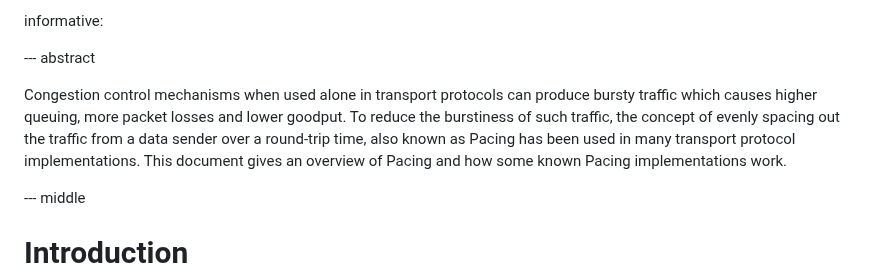
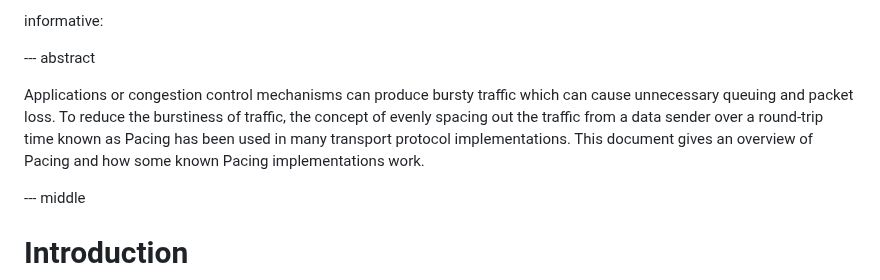
Before and after one commit to mwelzl/draft-iccrg-pacing, a Markdown page: draft-welzl-iccrg-pacing.md, the part around the change. Drawn GitHub-style.

Commit message:
Update draft-welzl-iccrg-pacing.md
Co-authored-by: Michael Welzl <michawe@ifi.uio.no>

```diff
--- a/draft-welzl-iccrg-pacing.md
+++ b/draft-welzl-iccrg-pacing.md
@@ -57,7 +57,7 @@ informative:
 
 --- abstract
 
-Congestion control mechanisms when used alone in transport protocols can produce bursty traffic which causes higher queuing, more packet losses and lower goodput. To reduce the burstiness of such traffic, the concept of evenly spacing out the traffic from a data sender over a round-trip time, also known as Pacing has been used in many transport protocol implementations. This document gives an overview of Pacing and how some known Pacing implementations work.
+Applications or congestion control mechanisms can produce bursty traffic which can cause unnecessary queuing and packet loss. To reduce the burstiness of traffic, the concept of evenly spacing out the traffic from a data sender over a round-trip time known as Pacing has been used in many transport protocol implementations. This document gives an overview of Pacing and how some known Pacing implementations work.
 
 
 --- middle
```
